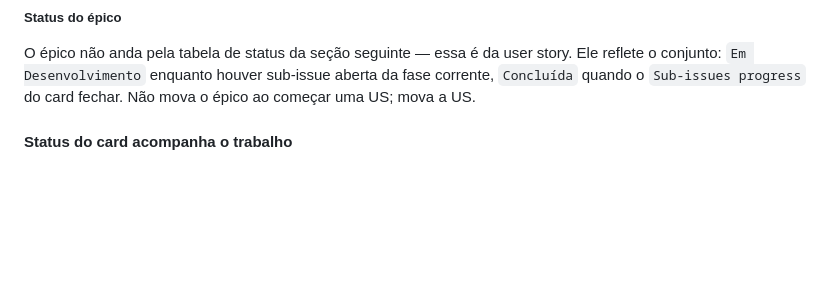
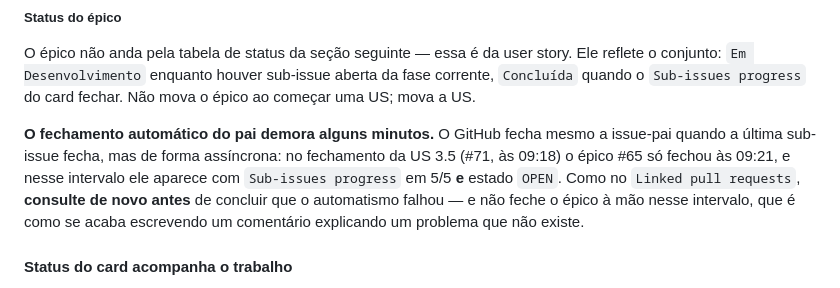
Before and after one commit to jessicavalcanti/church_bands, a Markdown page: AGENTS.md, the part around the change. Drawn GitHub-style; blank space fills up the shorter version.

Commit message:
docs: o fechamento automático do épico é assíncrono, e leva minutos
O AGENTS.md dizia — corretamente — que o GitHub fecha a issue-pai quando a
última sub-issue fecha, mas não dizia quando. No merge da US 3.5 o épico #65
levou dois minutos e meio para fechar, e nesse intervalo ele aparece com o
progresso em 5/5 e o estado OPEN. Ler o board ali no meio faz parecer que o
automatismo falhou.

Mesmo cuidado que a seção do `Linked pull requests` já pede: consultar de
novo antes de concluir que quebrou.

Co-Authored-By: Claude Opus 5 <noreply@anthropic.com>
Claude-Session: https://claude.ai/code/session_01S8riFGmeKRQ1fSRmrhTefD

```diff
--- a/AGENTS.md
+++ b/AGENTS.md
@@ -167,6 +167,14 @@ O épico não anda pela tabela de status da seção seguinte — essa é da user
 Ele reflete o conjunto: `Em Desenvolvimento` enquanto houver sub-issue aberta da
 fase corrente, `Concluída` quando o `Sub-issues progress` do card fechar. Não
 mova o épico ao começar uma US; mova a US.
+
+**O fechamento automático do pai demora alguns minutos.** O GitHub fecha mesmo
+a issue-pai quando a última sub-issue fecha, mas de forma assíncrona: no
+fechamento da US 3.5 (#71, às 09:18) o épico #65 só fechou às 09:21, e nesse
+intervalo ele aparece com `Sub-issues progress` em 5/5 **e** estado `OPEN`.
+Como no `Linked pull requests`, **consulte de novo antes** de concluir que o
+automatismo falhou — e não feche o épico à mão nesse intervalo, que é como se
+acaba escrevendo um comentário explicando um problema que não existe.
 
 #### Status do card acompanha o trabalho
 
```
